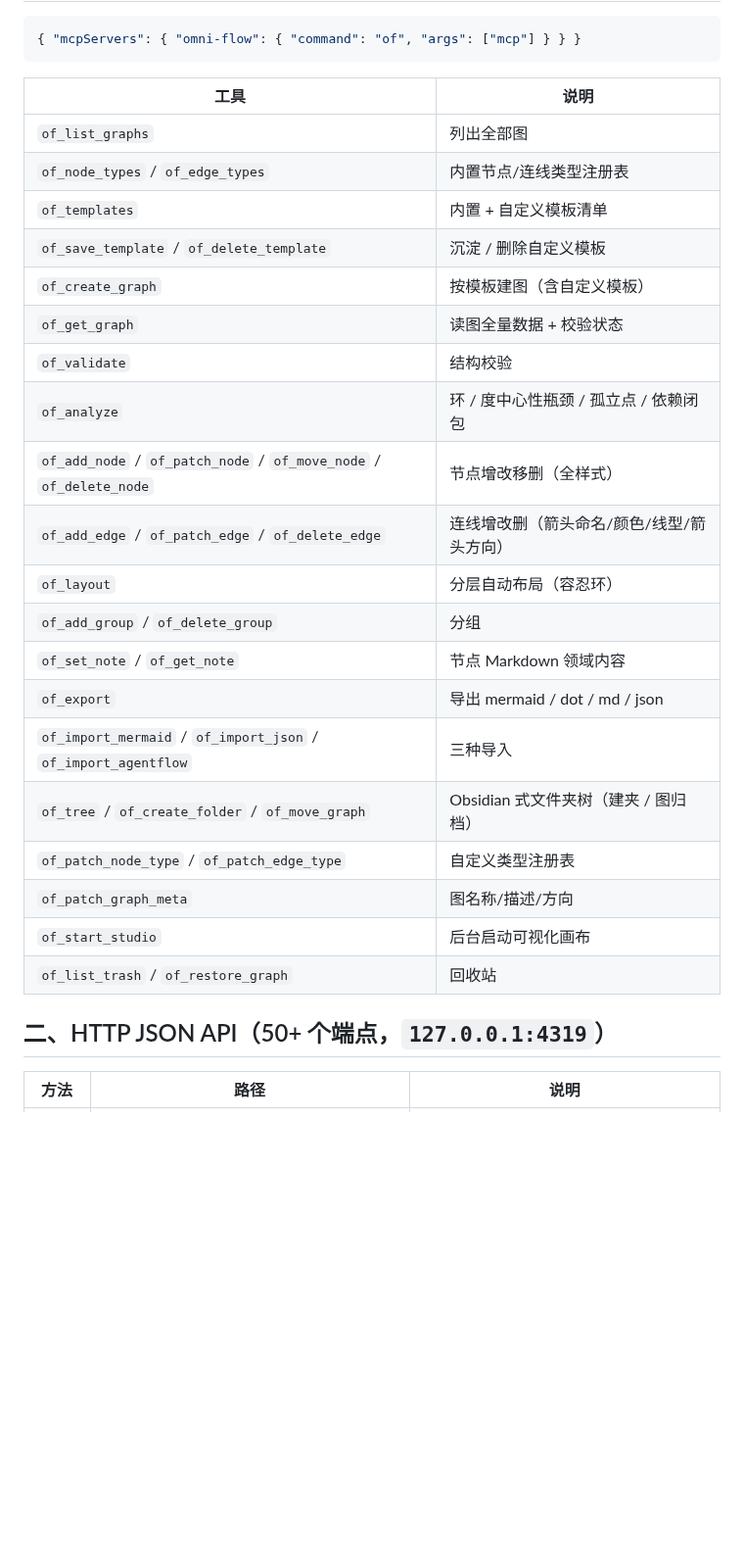
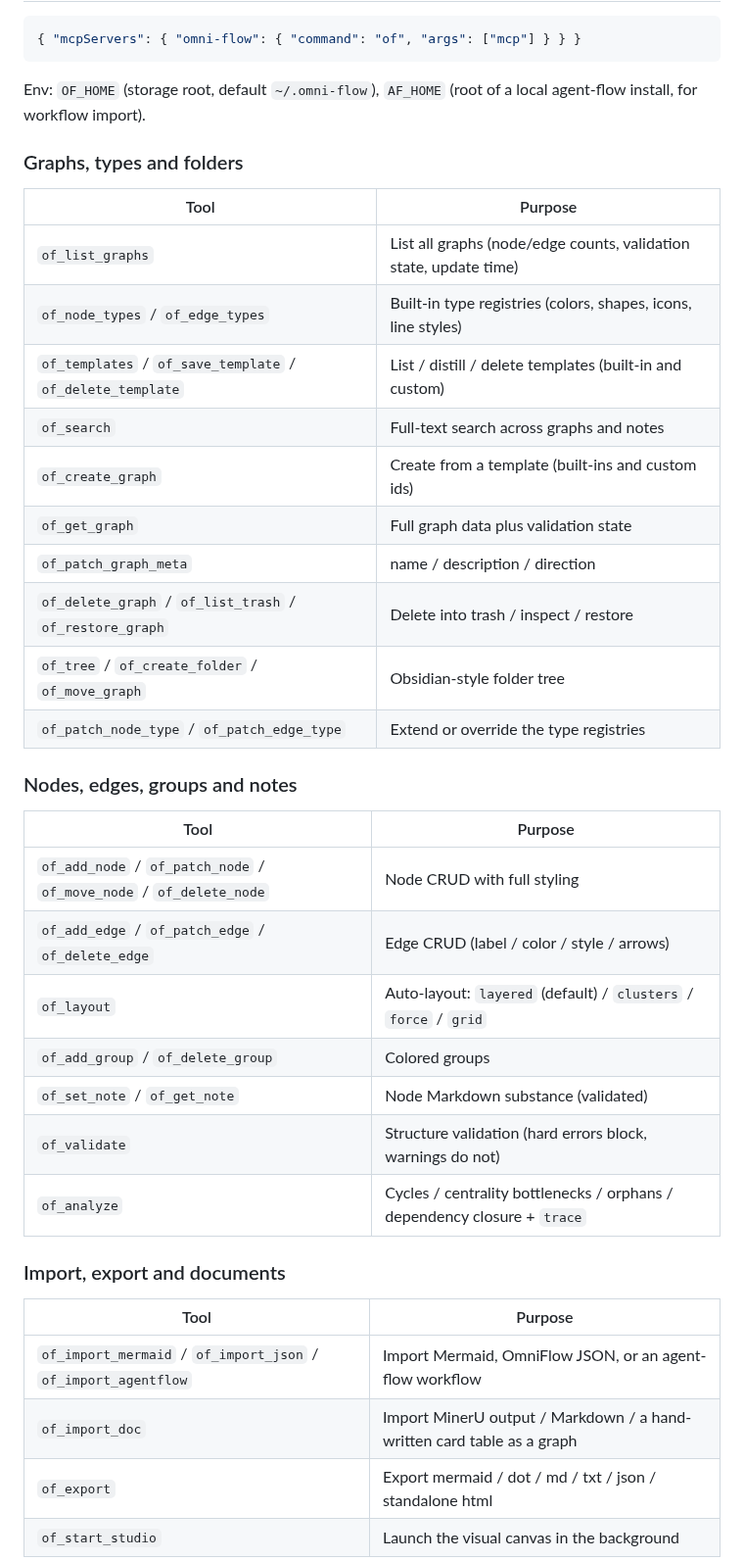
Before and after one commit to kanghelyu/omni-flow, a Markdown page: docs/API.md, the part around one of its changes. Shown at 98% size. Drawn GitHub-style; blank space fills up the shorter version.

Commit message:
sync: align remote with local workspace

````diff
--- a/docs/API.md
+++ b/docs/API.md
@@ -33,29 +36,41 @@ OmniFlow 对外暴露**三层完全对等的标准接口**，任何 agent 按自
 { "mcpServers": { "omni-flow": { "command": "of", "args": ["mcp"] } } }
 ```
 
-| 工具 | 说明 |
+Env: `OF_HOME` (storage root, default `~/.omni-flow`), `AF_HOME` (root of a local agent-flow install, for workflow import).
+
+### Graphs, types and folders
+
+| Tool | Purpose |
 | --- | --- |
-| `of_list_graphs` | 列出全部图 |
-| `of_node_types` / `of_edge_types` | 内置节点/连线类型注册表 |
-| `of_templates` | 内置 + 自定义模板清单 |
-| `of_save_template` / `of_delete_template` | 沉淀 / 删除自定义模板 |
-| `of_create_graph` | 按模板建图（含自定义模板） |
-| `of_get_graph` | 读图全量数据 + 校验状态 |
-| `of_validate` | 结构校验 |
-| `of_analyze` | 环 / 度中心性瓶颈 / 孤立点 / 依赖闭包 |
-| `of_add_node` / `of_patch_node` / `of_move_node` / `of_delete_node` | 节点增改移删（全样式） |
-| `of_add_edge` / `of_patch_edge` / `of_delete_edge` | 连线增改删（箭头命名/颜色/线型/箭头方向） |
-| `of_layout` | 分层自动布局（容忍环） |
-| `of_add_group` / `of_delete_group` | 分组 |
-| `of_set_note` / `of_get_note` | 节点 Markdown 领域内容 |
-| `of_export` | 导出 mermaid / dot / md / json |
-| `of_import_mermaid` / `of_import_json` / `of_import_agentflow` | 三种导入 |
-| `of_tree` / `of_create_folder` / `of_move_graph` | Obsidian 式文件夹树（建夹 / 图归档） |
-| `of_patch_node_type` / `of_patch_edge_type` | 自定义类型注册表 |
-| `of_patch_graph_meta` | 图名称/描述/方向 |
-| `of_start_studio` | 后台启动可视化画布 |
-| `of_list_trash` / `of_restore_graph` | 回收站 |
+| `of_list_graphs` | List all graphs (node/edge counts, validation state, update time) |
+| `of_node_types` / `of_edge_types` | Built-in type registries (colors, shapes, icons, line styles) |
+| `of_templates` / `of_save_template` / `of_delete_template` | List / distill / delete templates (built-in and custom) |
+| `of_search` | Full-text search across graphs and notes |
+| `of_create_graph` | Create from a template (built-ins and custom ids) |
+| `of_get_graph` | Full graph data plus validation state |
+| `of_patch_graph_meta` | name / description / direction |
+| `of_delete_graph` / `of_list_trash` / `of_restore_graph` | Delete into trash / inspect / restore |
+| `of_tree` / `of_create_folder` / `of_move_graph` | Obsidian-style folder tree |
+| `of_patch_node_type` / `of_patch_edge_type` | Extend or override the type registries |
 
-## 二、HTTP JSON API（50+ 个端点，`127.0.0.1:4319`）
+### Nodes, edges, groups and notes
 
-| 方法 | 路径 | 说明 |
+| Tool | Purpose |
+| --- | --- |
+| `of_add_node` / `of_patch_node` / `of_move_node` / `of_delete_node` | Node CRUD with full styling |
+| `of_add_edge` / `of_patch_edge` / `of_delete_edge` | Edge CRUD (label / color / style / arrows) |
+| `of_layout` | Auto-layout: `layered` (default) / `clusters` / `force` / `grid` |
+| `of_add_group` / `of_delete_group` | Colored groups |
+| `of_set_note` / `of_get_note` | Node Markdown substance (validated) |
+| `of_validate` | Structure validation (hard errors block, warnings do not) |
+| `of_analyze` | Cycles / centrality bottlenecks / orphans / dependency closure + `trace` |
+
+### Import, export and documents
+
+| Tool | Purpose |
+| --- | --- |
+| `of_import_mermaid` / `of_import_json` / `of_import_agentflow` | Import Mermaid, OmniFlow JSON, or an agent-flow workflow |
+| `of_import_doc` | Import MinerU output / Markdown / a hand-written card table as a graph |
+| `of_export` | Export mermaid / dot / md / txt / json / standalone html |
+| `of_start_studio` | Launch the visual canvas in the background |
+
````
Also changed, not shown: other parts of docs/API.md (+113 -48 lines).
